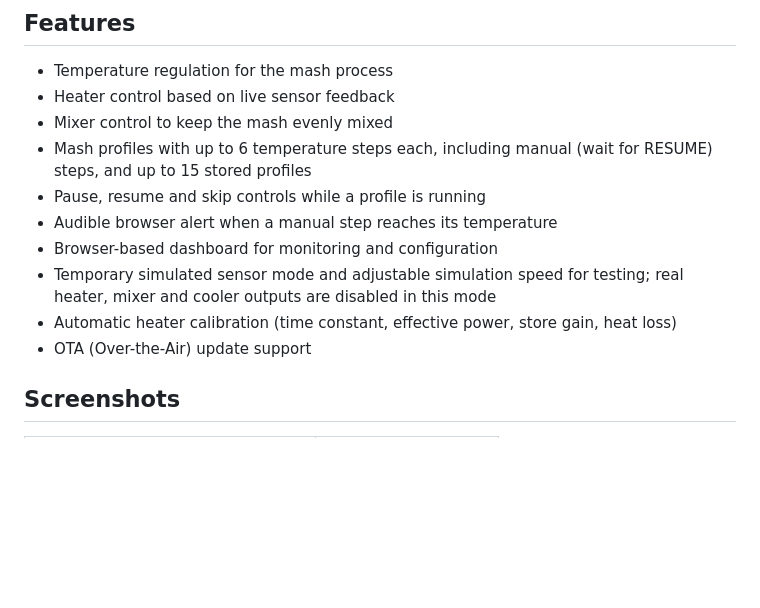
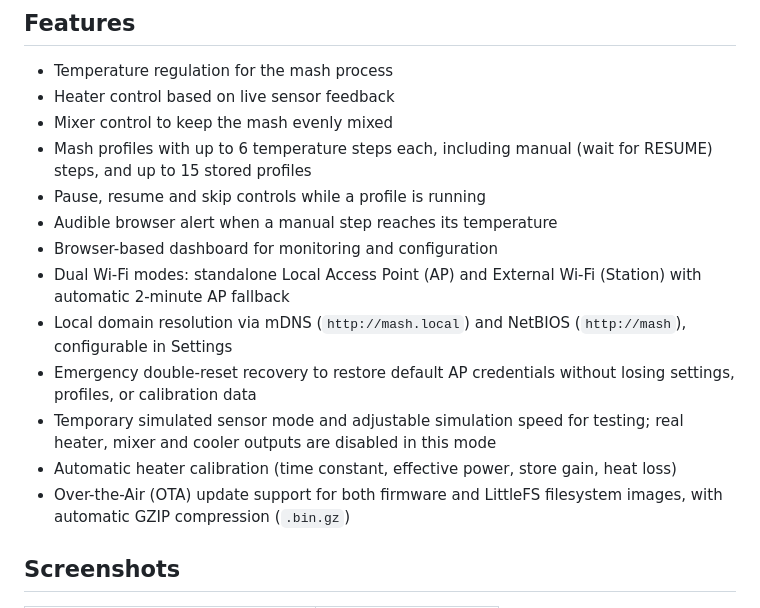
Before and after one commit to nppc/MashController, a Markdown page: README.md, the part around one of its changes. Rendered like a GitHub page; blank space fills up the shorter version.

```diff
--- a/README.md
+++ b/README.md
@@ -55,9 +55,12 @@ The DS18B20 sensor is factory-calibrated, so the sensor itself is not calibrated
 - Pause, resume and skip controls while a profile is running
 - Audible browser alert when a manual step reaches its temperature
 - Browser-based dashboard for monitoring and configuration
+- Dual Wi-Fi modes: standalone Local Access Point (AP) and External Wi-Fi (Station) with automatic 2-minute AP fallback
+- Local domain resolution via mDNS (`http://mash.local`) and NetBIOS (`http://mash`), configurable in Settings
+- Emergency double-reset recovery to restore default AP credentials without losing settings, profiles, or calibration data
 - Temporary simulated sensor mode and adjustable simulation speed for testing; real heater, mixer and cooler outputs are disabled in this mode
 - Automatic heater calibration (time constant, effective power, store gain, heat loss)
-- OTA (Over-the-Air) update support
+- Over-the-Air (OTA) update support for both firmware and LittleFS filesystem images, with automatic GZIP compression (`.bin.gz`)
 
 ## Screenshots
 
```
Also changed, not shown: other parts of README.md (+43 -4 lines).
